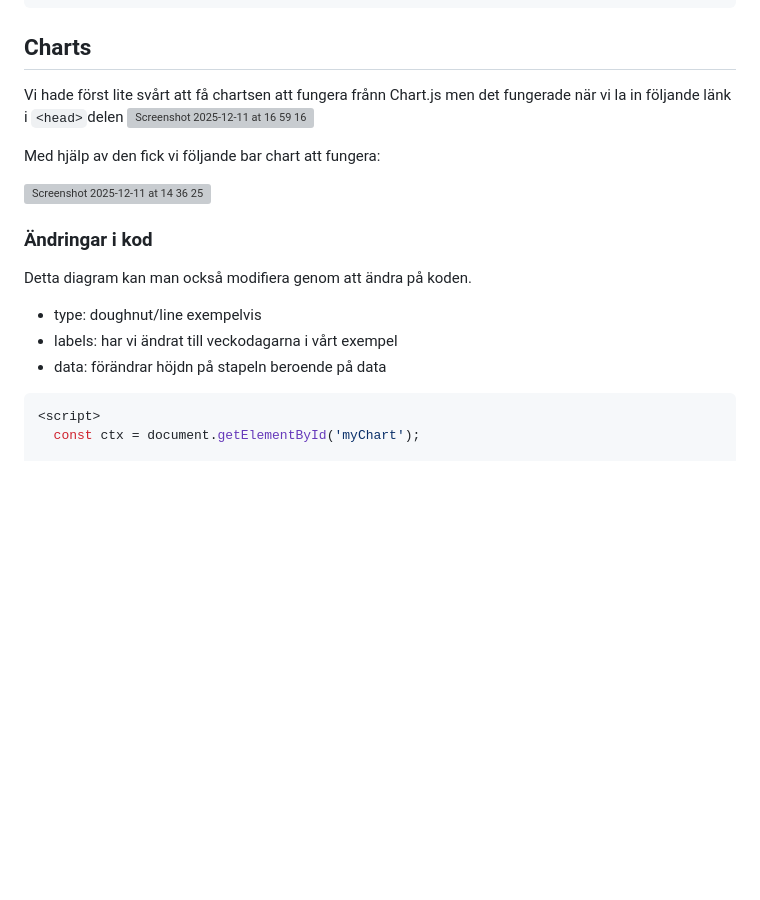
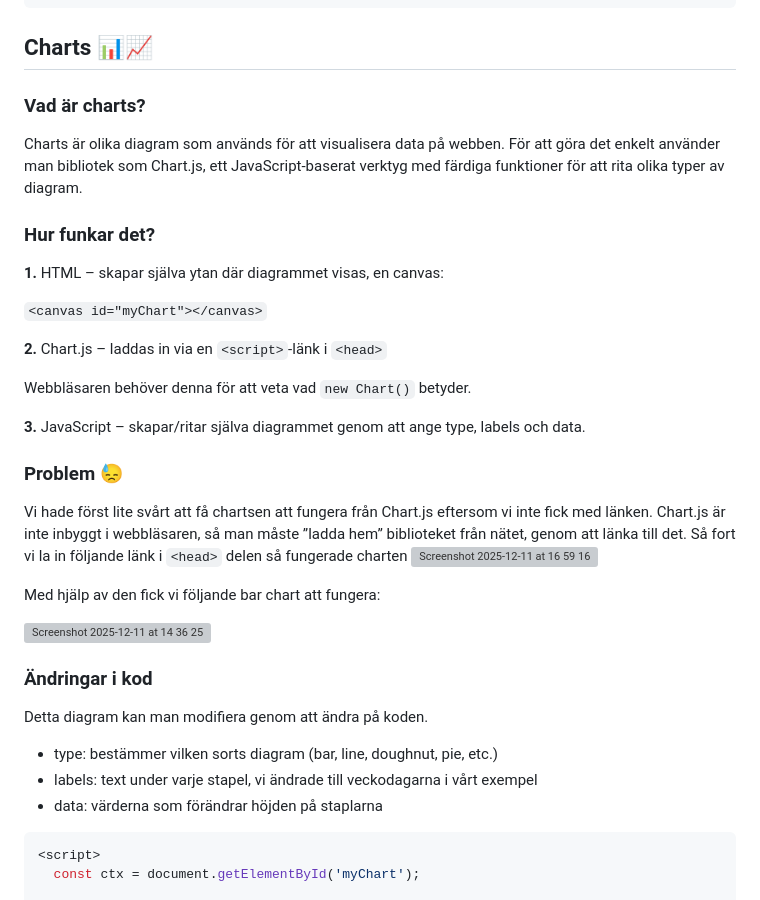
Before and after one commit to Elunyy/Projekt6, a Markdown page: chart.md, the part around the change printed below. Drawn GitHub-style; blank space fills up the shorter version; grey boxes are pictures that could not be loaded.

Commit message:
Ändrade min del
Updated the chart section with new headings, explanations, and improved clarity. Added emojis for better visual appeal and modified code examples for better understanding.

````diff
--- a/chart.md
+++ b/chart.md
@@ -153,9 +153,30 @@ ctx.fillText('text', 190, 90); //draw filled text at x, y
 ```
 
 
-## Charts
-Vi hade först lite svårt att få chartsen att fungera frånn Chart.js men det fungerade när vi la in följande länk i ```<head>```delen
+## Charts 📊📈
+### Vad är charts?
+
+Charts är olika diagram som används för att visualisera data på webben.
+För att göra det enkelt använder man bibliotek som Chart.js, ett JavaScript-baserat verktyg med färdiga funktioner för att rita olika typer av diagram.
+
+### Hur funkar det?
+
+**1.** HTML – skapar själva ytan där diagrammet visas, en canvas:
+
+```<canvas id="myChart"></canvas>```
+
+**2.** Chart.js – laddas in via en ```<script>```-länk i ```<head>```
+
+Webbläsaren behöver denna för att veta vad ```new Chart()``` betyder.
+
+**3.** JavaScript – skapar/ritar själva diagrammet genom att ange type, labels och data.
+
+
+### Problem 😓
+
+Vi hade först lite svårt att få chartsen att fungera från Chart.js eftersom vi inte fick med länken. Chart.js är inte inbyggt i webbläsaren, så man måste ”ladda hem” biblioteket från nätet, genom att länka till det. Så fort vi la in följande länk i ```<head>``` delen så fungerade charten
 <img width="457" height="27" alt="Screenshot 2025-12-11 at 16 59 16" src="https://github.com/user-attachments/assets/a5014407-348f-4670-bbf0-35e25078dc2c" />
+
 
 Med hjälp av den fick vi följande bar chart att fungera:
 
@@ -163,10 +184,11 @@ Med hjälp av den fick vi följande bar chart att fungera:
 
 ### Ändringar i kod
 
-Detta diagram kan man också modifiera genom att ändra på koden.
-* type: doughnut/line exempelvis
-* labels: har vi ändrat till veckodagarna i vårt exempel
-* data: förändrar höjdn på stapeln beroende på data
+Detta diagram kan man modifiera genom att ändra på koden.
+* type: bestämmer vilken sorts diagram (bar, line, doughnut, pie, etc.)
+* labels: text under varje stapel, vi ändrade till veckodagarna i vårt exempel
+* data: värderna som förändrar höjden på staplarna
+
 
 ```javascript
 <script>
````
Also changed, not shown: other parts of chart.md (+2 -2 lines).
